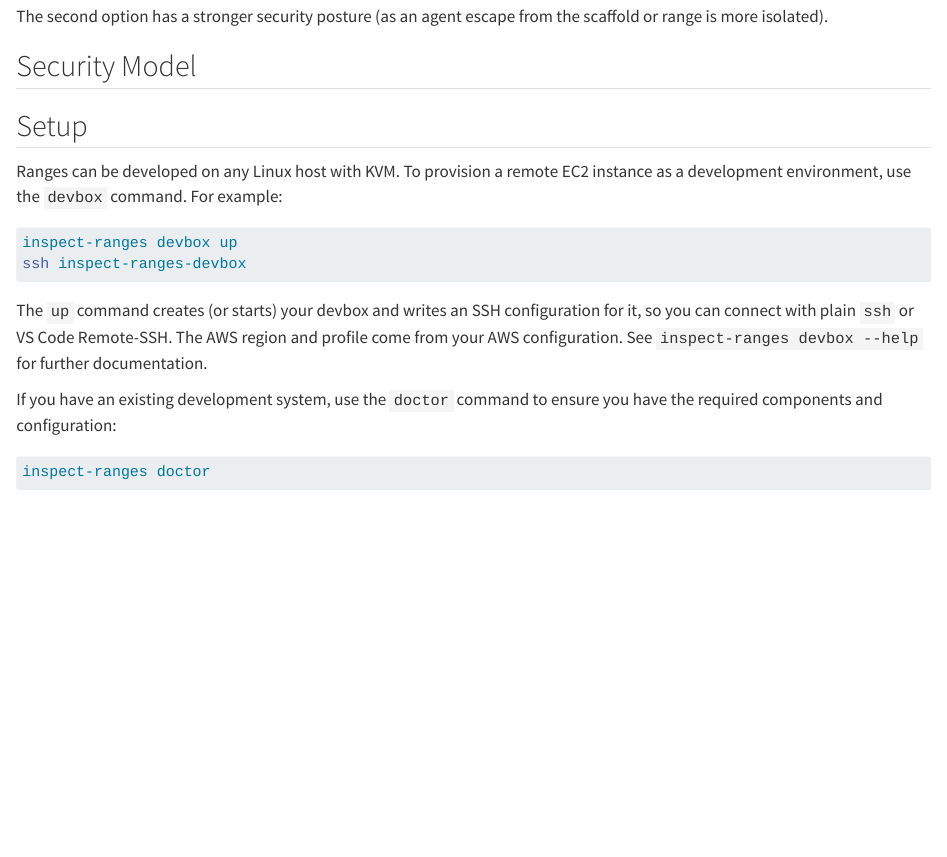
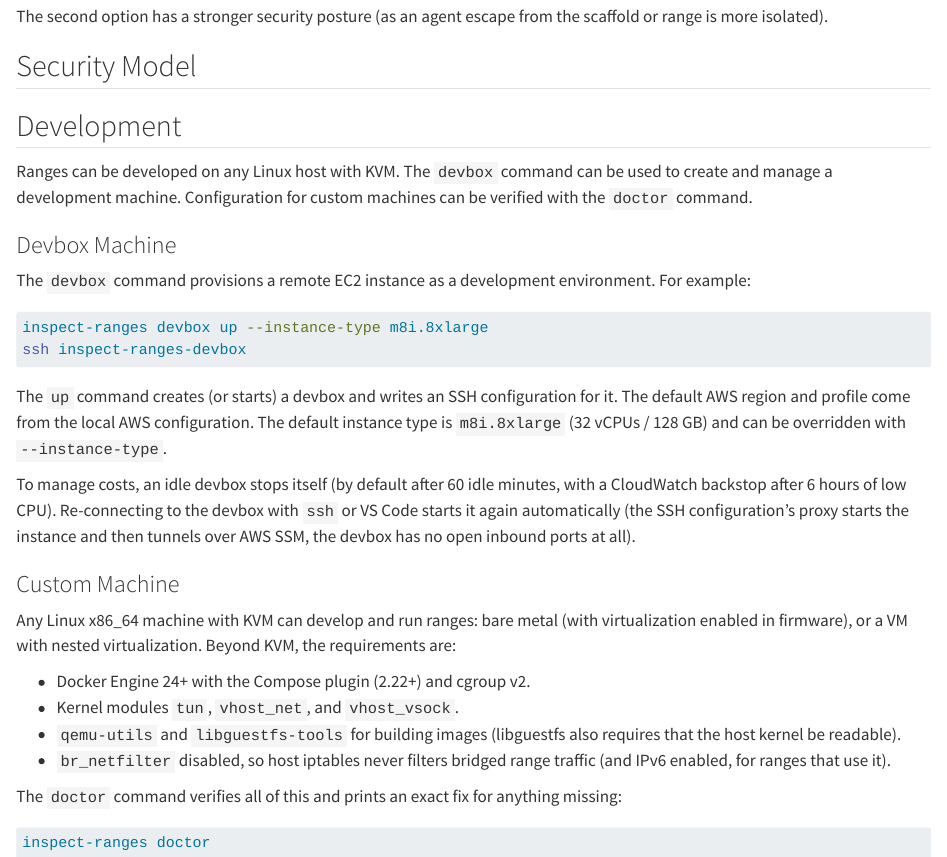
Before and after one commit to meridianlabs-ai/inspect_ranges, a Quarto document (design/ranges-overview.qmd): the page in a window 1100 px wide, from 5480 px down. Rendered offline with R 4.5, knitr and Pandoc in place of Quarto, with nearby package versions.

Commit message:
development section

````diff
--- a/design/ranges-overview.qmd
+++ b/design/ranges-overview.qmd
@@ -204,18 +204,33 @@ The second option has a stronger security posture (as an agent escape from the s
 
 ## Security Model {#security-model}
 
-## Setup
+## Development
 
-Ranges can be developed on any Linux host with KVM. To provision a remote EC2 instance as a development environment, use the `devbox` command. For example:
+Ranges can be developed on any Linux host with KVM. The `devbox` command can be used to create and manage a development machine. Configuration for custom machines can be verified with the `doctor` command.
+
+### Devbox Machine
+
+The `devbox` command provisions a remote EC2 instance as a development environment. For example:
 
 ``` bash
-inspect-ranges devbox up
+inspect-ranges devbox up --instance-type m8i.8xlarge
 ssh inspect-ranges-devbox
 ```
 
-The `up` command creates (or starts) your devbox and writes an SSH configuration for it, so you can connect with plain `ssh` or VS Code Remote-SSH. The AWS region and profile come from your AWS configuration. See `inspect-ranges devbox --help` for further documentation.
+The `up` command creates (or starts) a devbox and writes an SSH configuration for it. The default AWS region and profile come from the local AWS configuration. The default instance type is `m8i.8xlarge` (32 vCPUs / 128 GB) and can be overridden with `--instance-type`.
 
-If you have an existing development system, use the `doctor` command to ensure you have the required components and configuration:
+To manage costs, an idle devbox stops itself (by default after 60 idle minutes, with a CloudWatch backstop after 6 hours of low CPU). Re-connecting to the devbox with `ssh` or VS Code starts it again automatically (the SSH configuration's proxy starts the instance and then tunnels over AWS SSM, the devbox has no open inbound ports at all).
+
+### Custom Machine
+
+Any Linux x86_64 machine with KVM can develop and run ranges: bare metal (with virtualization enabled in firmware), or a VM with nested virtualization. Beyond KVM, the requirements are:
+
+- Docker Engine 24+ with the Compose plugin (2.22+) and cgroup v2.
+- Kernel modules `tun`, `vhost_net`, and `vhost_vsock`.
+- `qemu-utils` and `libguestfs-tools` for building images (libguestfs also requires that the host kernel be readable).
+- `br_netfilter` disabled, so host iptables never filters bridged range traffic (and IPv6 enabled, for ranges that use it).
+
+The `doctor` command verifies all of this and prints an exact fix for anything missing:
 
 ``` bash
 inspect-ranges doctor
````
